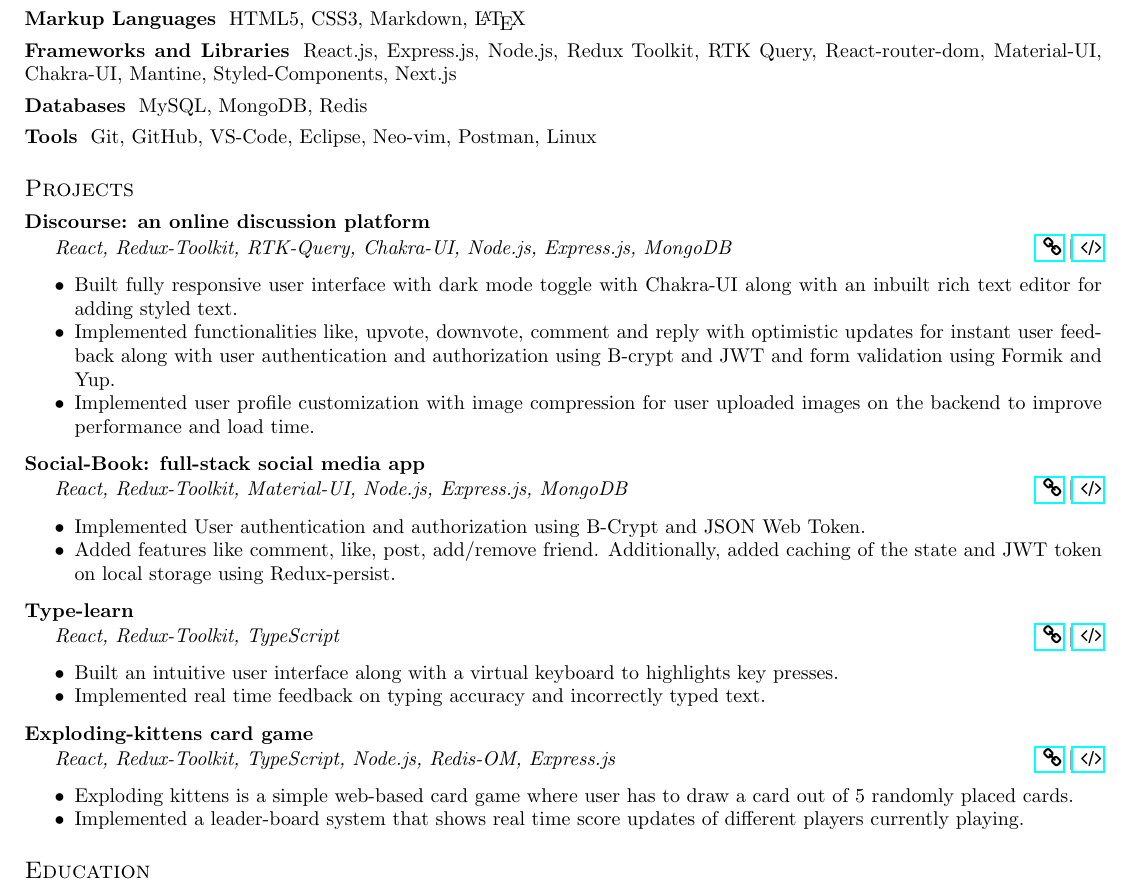
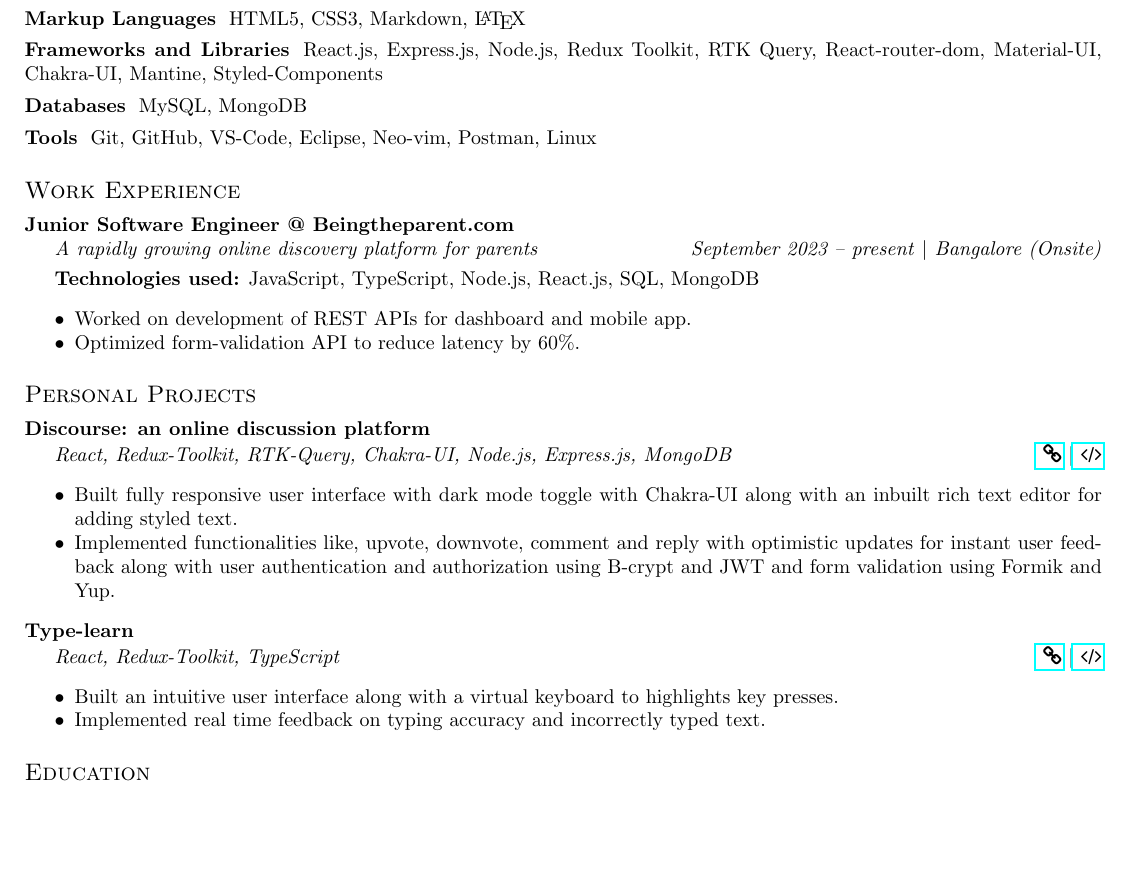
Before and after one commit to jatinkumar-me/my-resume, a LaTeX CV (resume.tex): part of the page, cut so that both start at the same text, the shorter picture padded with empty space. Compiled offline with pdfLaTeX.

Commit message:
Added btp experience

```diff
--- a/resume.tex
+++ b/resume.tex
@@ -60,15 +60,32 @@
     HTML5, CSS3, Markdown, \LaTeX
     \vspace{-10pt}
 \subsubsection*{Frameworks and Libraries}
-React.js, Express.js, Node.js, Redux Toolkit, RTK Query, React-router-dom, Material-UI, Chakra-UI, Mantine, Styled-Components, Next.js
+React.js, Express.js, Node.js, Redux Toolkit, RTK Query, React-router-dom, Material-UI, Chakra-UI, Mantine, Styled-Components
     \vspace{-10pt}
 \subsubsection*{Databases}
-MySQL, MongoDB, Redis
+MySQL, MongoDB
     \vspace{-10pt}
 \subsubsection*{Tools}
 Git, GitHub, VS-Code, Eclipse, Neo-vim, Postman, Linux
 
-\section{Projects}
+\section{Work Experience}
+\subsection{Junior Software Engineer @ Beingtheparent.com}
+\textit{A rapidly growing online discovery platform for parents}
+\hfill
+\textit{September 2023 -- present}
+\textbar
+\textit{ Bangalore (Onsite)}
+
+\vspace{3pt}
+\textbf{Technologies used:}
+JavaScript, TypeScript, Node.js, React.js, SQL, MongoDB
+\begin{itemize}
+    \item Worked on development of REST APIs for dashboard and mobile app.
+    \item Optimized form-validation API to reduce latency by 60\%.
+\end{itemize}
+
+
+\section{Personal Projects}
 \subsection{Discourse: an online discussion platform}
 \textit{React, Redux-Toolkit, RTK-Query, Chakra-UI, Node.js, Express.js, MongoDB}
 \hfill
@@ -78,19 +95,18 @@
 \begin{itemize}
     \item Built fully responsive user interface with dark mode toggle with Chakra-UI along with an inbuilt rich text editor for adding styled text.
     \item Implemented functionalities like, upvote, downvote, comment and reply with optimistic updates for instant user feedback along with user authentication and authorization using B-crypt and JWT and form validation using Formik and Yup.
-    \item Implemented user profile customization with image compression for user uploaded images on the backend to improve performance and load time.
 \end{itemize}
 
-\subsection{Social-Book: full-stack social media app}
-\textit{React, Redux-Toolkit, Material-UI, Node.js, Express.js, MongoDB}
-\hfill
-\href{https://discourse-app.netlify.app/}{ \faLink }
-\textbar
-\href{https://github.com/jatinkumar-me/social-book}{ \faCode}
-\begin{itemize}
-    \item Implemented User authentication and authorization using B-Crypt and JSON Web Token.
-    \item Added features like comment, like, post, add/remove friend. Additionally, added caching of the state and JWT token on local storage using Redux-persist.
-\end{itemize}
+% \subsection{Social-Book: full-stack social media app}
+% \textit{React, Redux-Toolkit, Material-UI, Node.js, Express.js, MongoDB}
+% \hfill
+% \href{https://discourse-app.netlify.app/}{ \faLink }
+% \textbar
+% \href{https://github.com/jatinkumar-me/social-book}{ \faCode}
+% \begin{itemize}
+%     \item Implemented User authentication and authorization using B-Crypt and JSON Web Token.
+%     \item Added features like comment, like, post, add/remove friend. Additionally, added caching of the state and JWT token on local storage using Redux-persist.
+% \end{itemize}
 
 \subsection{Type-learn}
 \textit{React, Redux-Toolkit, TypeScript}
@@ -103,16 +119,16 @@
     \item Implemented real time feedback on typing accuracy and incorrectly typed text.
 \end{itemize}
 
-\subsection{Exploding-kittens card game}
-\textit{React, Redux-Toolkit, TypeScript, Node.js, Redis-OM, Express.js}
-\hfill
-\href{https://exploding-kittens.netlify.app/}{ \faLink }
-\textbar
-\href{https://github.com/jatinkumar-me/exploding-kittens}{ \faCode}
-\begin{itemize}
-    \item Exploding kittens is a simple web-based card game where user has to draw a card out of 5 randomly placed cards.
-    \item Implemented a leader-board system that shows real time score updates of different players currently playing.
-\end{itemize}
+% \subsection{Exploding-kittens card game}
+% \textit{React, Redux-Toolkit, TypeScript, Node.js, Redis-OM, Express.js}
+% \hfill
+% \href{https://exploding-kittens.netlify.app/}{ \faLink }
+% \textbar
+% \href{https://github.com/jatinkumar-me/exploding-kittens}{ \faCode}
+% \begin{itemize}
+%     \item Exploding kittens is a simple web-based card game where user has to draw a card out of 5 randomly placed cards.
+%     \item Implemented a leader-board system that shows real time score updates of different players currently playing.
+% \end{itemize}
 
 
 \section{Education}
```
Also changed, not shown: resume.pdf.
